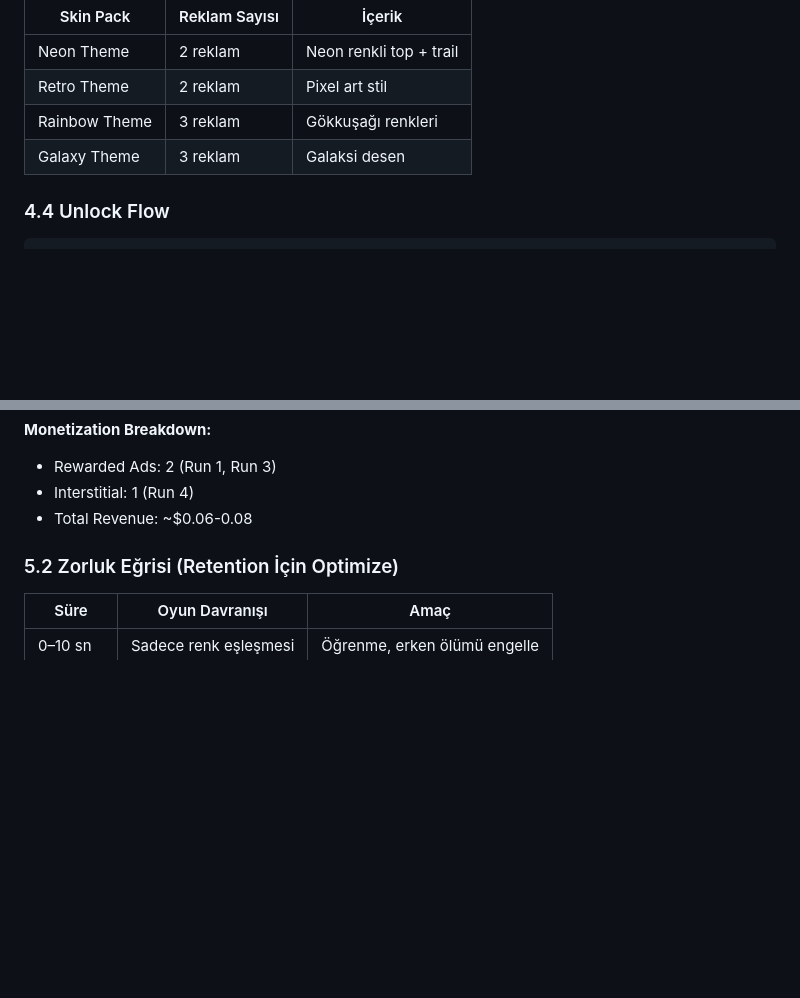
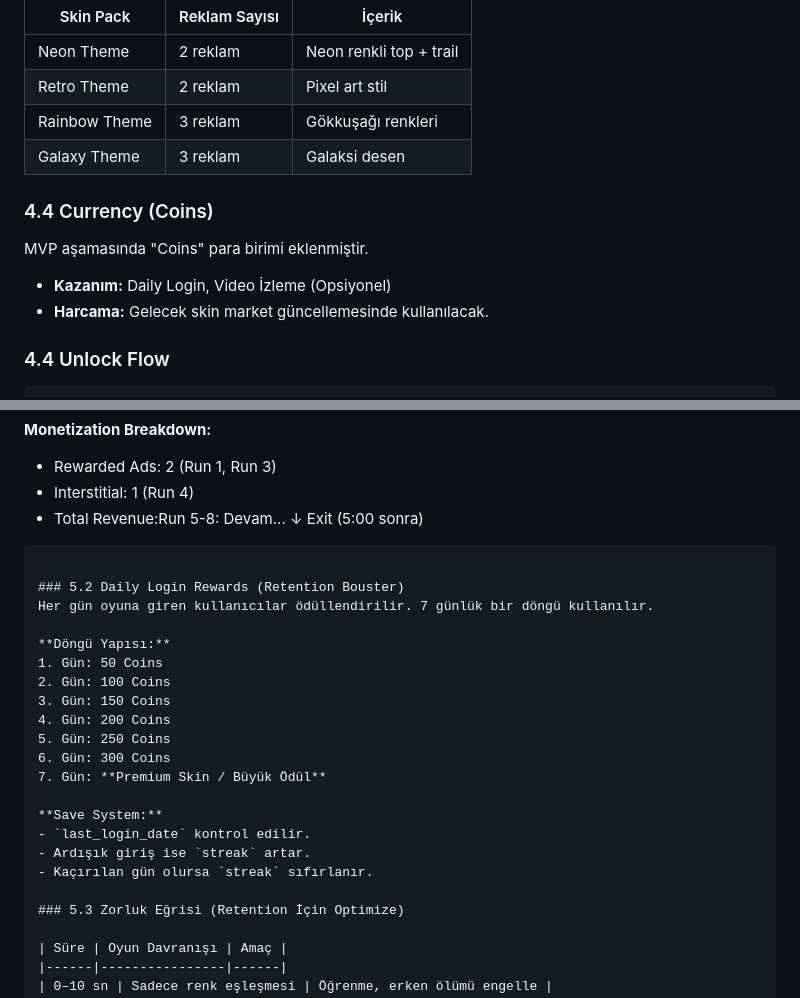
Before and after one commit to hidayetevin/app.Chromashift3D, a Markdown page: Docs/Chromashift_3D_Monetization_Plan.md, 2 parts joined by grey strips. GitHub-like rendering; blank space fills up the shorter version.

````diff
--- a/Docs/Chromashift_3D_Monetization_Plan.md
+++ b/Docs/Chromashift_3D_Monetization_Plan.md
@@ -204,6 +204,11 @@ MVP sonrası feature:
 | Rainbow Theme | 3 reklam | Gökkuşağı renkleri |
 | Galaxy Theme | 3 reklam | Galaksi desen |
 
+### 4.4 Currency (Coins)
+MVP aşamasında "Coins" para birimi eklenmiştir.
+- **Kazanım:** Daily Login, Video İzleme (Opsiyonel)
+- **Harcama:** Gelecek skin market güncellemesinde kullanılacak.
+
 ### 4.4 Unlock Flow
 ```
 Main Menu → Themes → [Locked Theme]
@@ -252,9 +257,29 @@ Exit (5:00 sonra)
 **Monetization Breakdown:**
 - Rewarded Ads: 2 (Run 1, Run 3)
 - Interstitial: 1 (Run 4)
-- Total Revenue: ~$0.06-0.08
+- Total Revenue:Run 5-8: Devam...
+  ↓
+Exit (5:00 sonra)
+```
 
-### 5.2 Zorluk Eğrisi (Retention İçin Optimize)
+### 5.2 Daily Login Rewards (Retention Bouster)
+Her gün oyuna giren kullanıcılar ödüllendirilir. 7 günlük bir döngü kullanılır.
+
+**Döngü Yapısı:**
+1. Gün: 50 Coins
+2. Gün: 100 Coins
+3. Gün: 150 Coins
+4. Gün: 200 Coins
+5. Gün: 250 Coins
+6. Gün: 300 Coins
+7. Gün: **Premium Skin / Büyük Ödül**
+
+**Save System:**
+- `last_login_date` kontrol edilir.
+- Ardışık giriş ise `streak` artar.
+- Kaçırılan gün olursa `streak` sıfırlanır.
+
+### 5.3 Zorluk Eğrisi (Retention İçin Optimize)
 
 | Süre | Oyun Davranışı | Amaç |
 |------|----------------|------|
````
Also changed, not shown: Docs/Chromashift_3D_GDD.md (+47 -21 lines).
